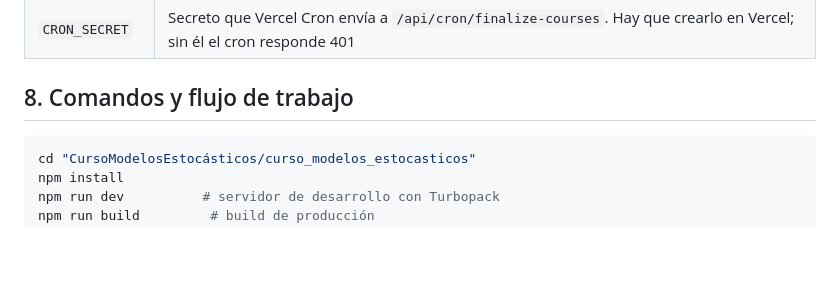
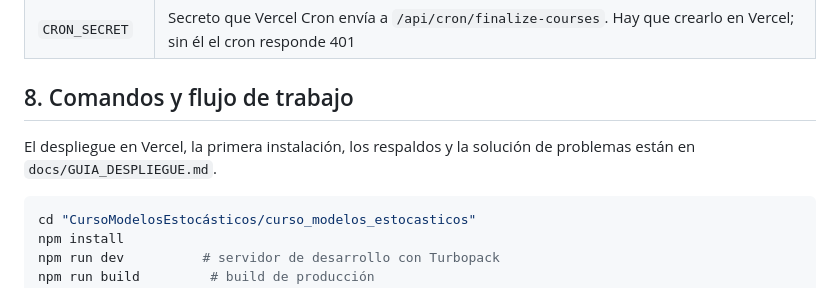
Before and after one commit to juarodriguezg/curso_modelos_estocasticos, a Markdown page: docs/MANUAL_TECNICO.md, the part around the change. Drawn GitHub-style; blank space fills up the shorter version.

Commit message:
docs: guía de despliegue del sistema

````diff
--- a/docs/MANUAL_TECNICO.md
+++ b/docs/MANUAL_TECNICO.md
@@ -246,6 +246,8 @@ Definidas en `.env` (no versionado). Claves usadas:
 
 ## 8. Comandos y flujo de trabajo
 
+El despliegue en Vercel, la primera instalación, los respaldos y la solución de problemas están en `docs/GUIA_DESPLIEGUE.md`.
+
 ```bash
 cd "CursoModelosEstocásticos/curso_modelos_estocasticos"
 npm install
````
Also changed, not shown: docs/GUIA_DESPLIEGUE.md (added, +243 -0 lines).
